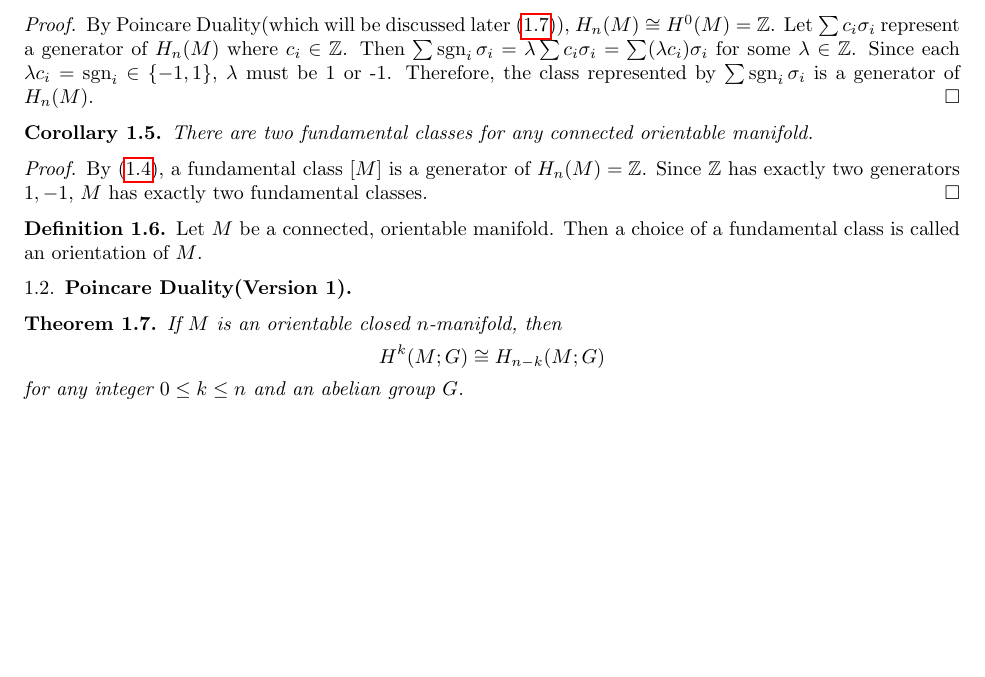
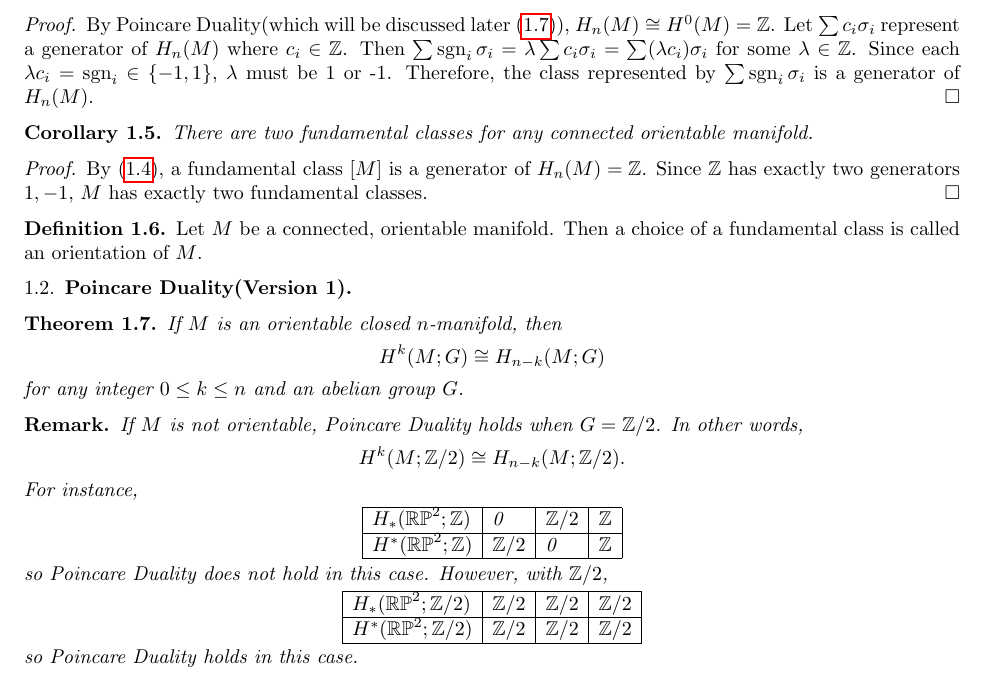
Before and after one commit to hidenori-shinohara/algebraic_toplogy_notes, a LaTeX paper (algebraic_topology_2.tex): part of page 2 of 2, cut so that both start at the same text, the shorter picture padded with empty space. Compiled offline with pdfLaTeX.

Commit message:
Z / 2 + Poincare duality

```diff
--- a/algebraic_topology_2.tex
+++ b/algebraic_topology_2.tex
@@ -170,6 +170,29 @@ Thus
   for any integer $0 \leq k \leq n$ and an abelian group $G$.
 \end{thm}
 
+\begin{rem}
+  If $M$ is not orientable, Poincare Duality holds when $G = \mathbb{Z} / 2$.
+  In other words,
+  \begin{align*}
+    H^k(M; \mathbb{Z} / 2) \cong H_{n - k}(M; \mathbb{Z} / 2).
+  \end{align*}
+  For instance,
+  \begin{center}
+    \begin{tabular}{| l | l | l | l |} \hline
+      $H_{\ast}(\RP^2; \mathbb{Z})$ & 0                & $\mathbb{Z} / 2$ & $\mathbb{Z}$ \\ \hline
+      $H^{\ast}(\RP^2; \mathbb{Z})$ & $\mathbb{Z} / 2$ & 0                & $\mathbb{Z}$ \\ \hline
+    \end{tabular}
+  \end{center}
+  so Poincare Duality does not hold in this case.
+  However, with $\mathbb{Z} / 2$,
+  \begin{center}
+    \begin{tabular}{| l | l | l | l |} \hline
+      $H_{\ast}(\RP^2; \mathbb{Z} / 2)$ & $\mathbb{Z} / 2$ & $\mathbb{Z} / 2$ & $\mathbb{Z} / 2$ \\ \hline
+      $H^{\ast}(\RP^2; \mathbb{Z} / 2)$ & $\mathbb{Z} / 2$ & $\mathbb{Z} / 2$ & $\mathbb{Z} / 2$ \\ \hline
+    \end{tabular}
+  \end{center}
+  so Poincare Duality holds in this case.
+\end{rem}
 
 
 \end{document}
```
Also changed, not shown: algebraic_topology_2.pdf.
